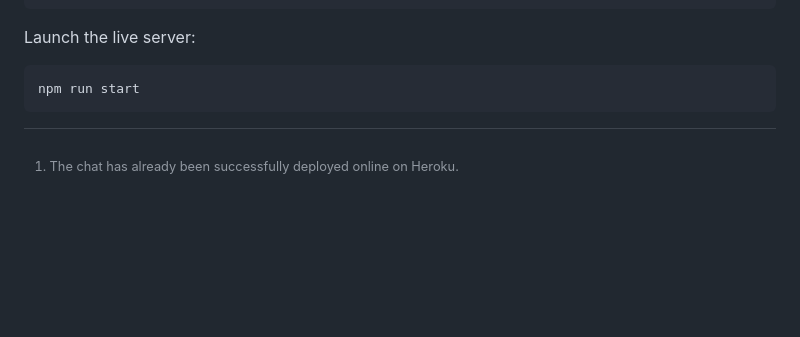
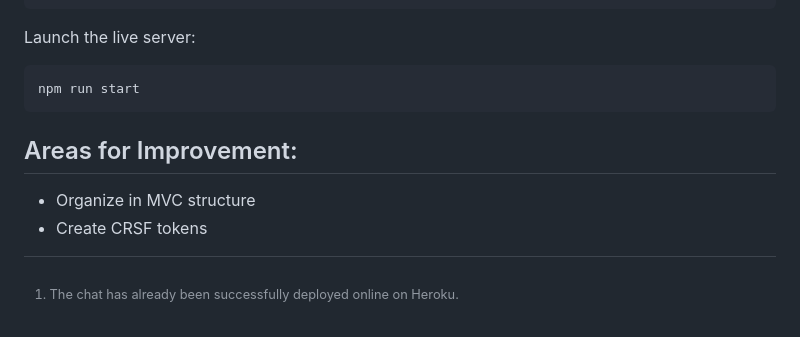
Before and after one commit to pathei-kosmos/kryfos, a Markdown page: README.md, the part around the change. Drawn GitHub-style; blank space fills up the shorter version.

````diff
--- a/README.md
+++ b/README.md
@@ -49,4 +49,9 @@ Launch the live server:
 npm run start
 ```
 
+## Areas for Improvement:
+
+* Organize in MVC structure
+* Create CRSF tokens
+
 [^1]: The chat has already been successfully deployed online on Heroku.
````
